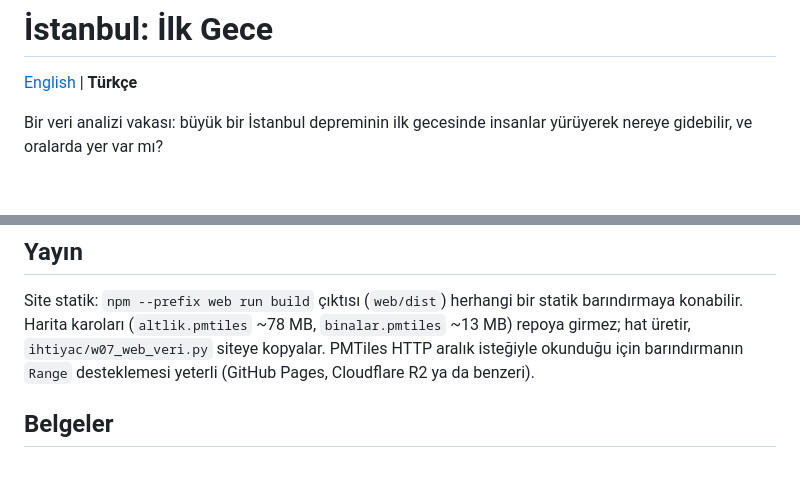
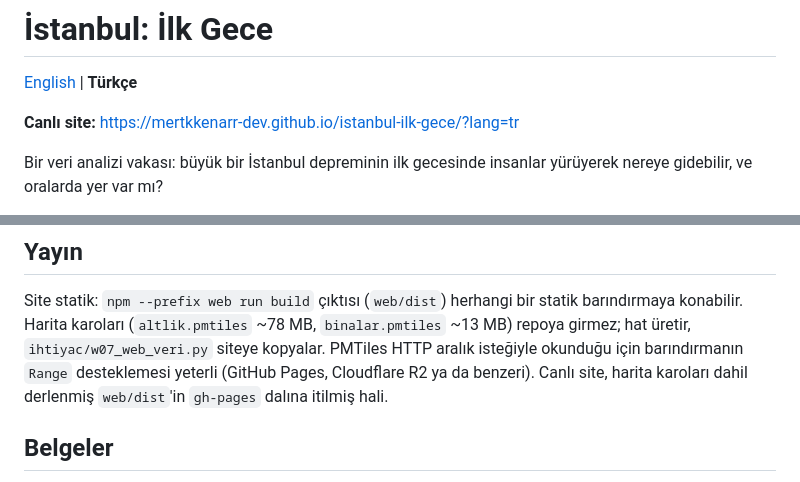
Before and after one commit to mertkkenarr-dev/istanbul-ilk-gece, a Markdown page: README.tr.md, 2 parts joined by grey strips. Drawn GitHub-style; blank space fills up the shorter version.

Commit message:
README: canlı site bağlantısı ve yayın notu

```diff
--- a/README.tr.md
+++ b/README.tr.md
@@ -1,6 +1,8 @@
 # İstanbul: İlk Gece
 
 [English](README.md) | **Türkçe**
+
+**Canlı site:** https://mertkkenarr-dev.github.io/istanbul-ilk-gece/?lang=tr
 
 Bir veri analizi vakası: büyük bir İstanbul depreminin ilk gecesinde insanlar yürüyerek nereye gidebilir, ve oralarda yer var mı?
 
@@ -70,7 +72,7 @@ katmanları `ihtiyac/w01`–`w06` ile üretilir, `w07` siteye kopyalar.
 
 Site statik: `npm --prefix web run build` çıktısı (`web/dist`) herhangi bir statik barındırmaya konabilir. Harita karoları
 (`altlik.pmtiles` ~78 MB, `binalar.pmtiles` ~13 MB) repoya girmez; hat üretir, `ihtiyac/w07_web_veri.py` siteye kopyalar. PMTiles
-HTTP aralık isteğiyle okunduğu için barındırmanın `Range` desteklemesi yeterli (GitHub Pages, Cloudflare R2 ya da benzeri).
+HTTP aralık isteğiyle okunduğu için barındırmanın `Range` desteklemesi yeterli (GitHub Pages, Cloudflare R2 ya da benzeri). Canlı site, harita karoları dahil derlenmiş `web/dist`'in `gh-pages` dalına itilmiş hali.
 
 ## Belgeler
 
```
Also changed, not shown: README.md (+3 -1 lines).
